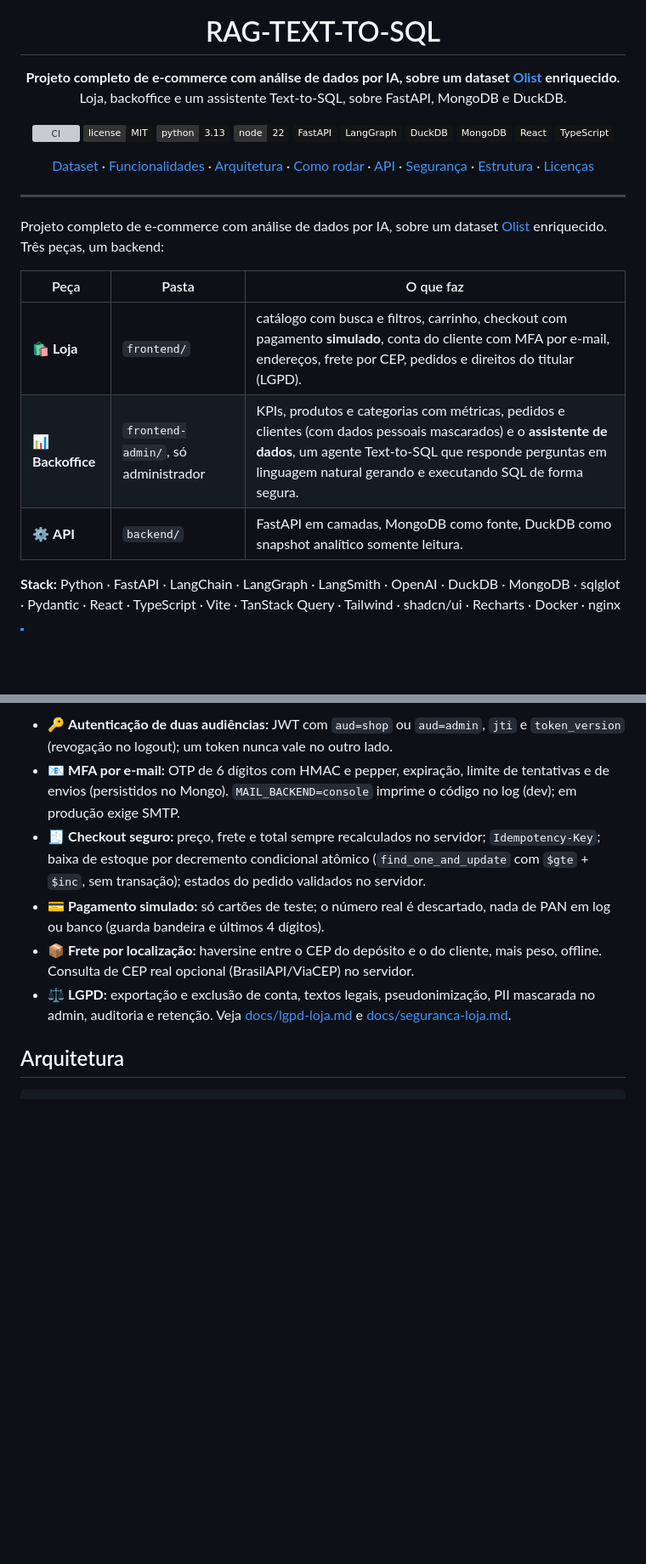
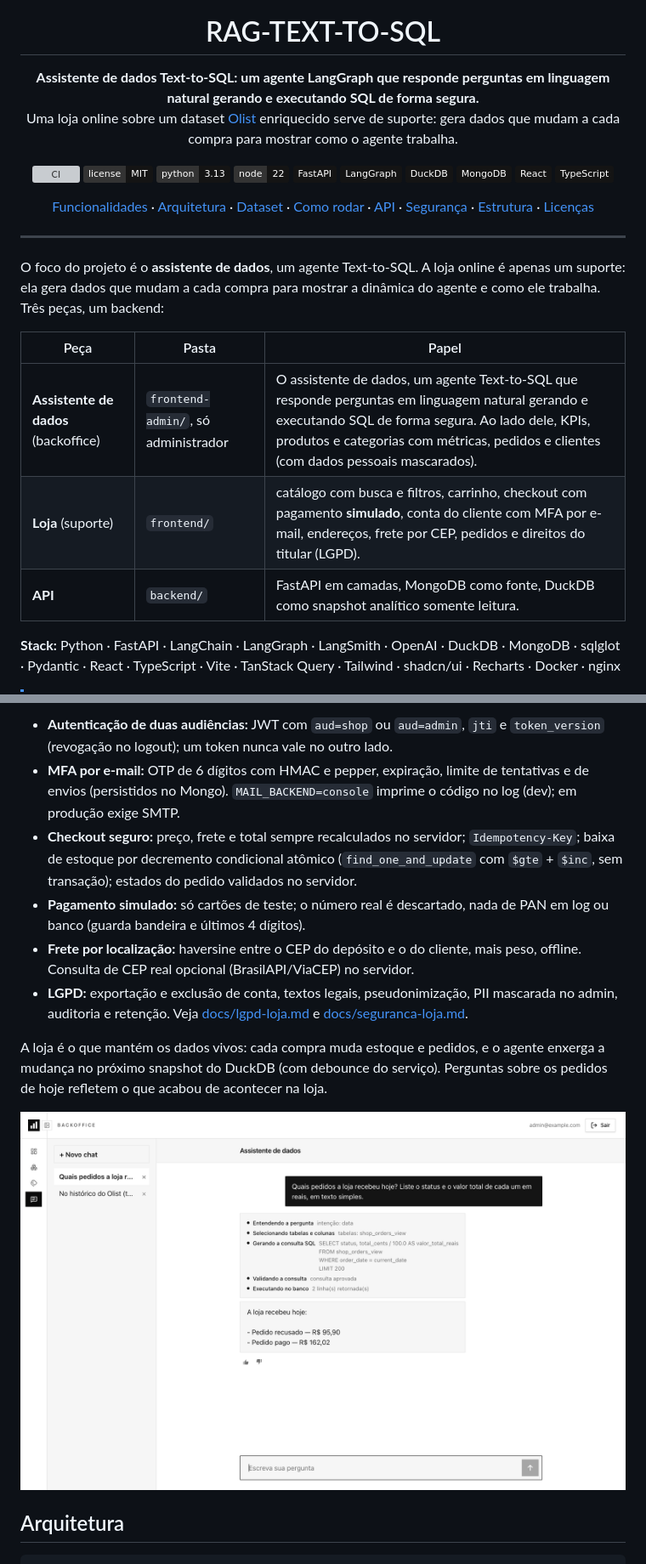
Before and after one commit to gustamdev/RAG-Text-to-SQL, a Markdown page: README.md, 2 parts joined by grey strips. Shown at 85% size. Rendered like a GitHub page; pictures changed too: docs/screenshots/assistente-loja.png (added); badges without logos; blank space fills up the shorter version; grey boxes are pictures that could not be loaded.

Commit message:
docs(readme): foco no assistente, sem emojis e com prints da interface

```diff
--- a/README.md
+++ b/README.md
@@ -5,8 +5,8 @@
 <h1 align="center">RAG-TEXT-TO-SQL</h1>
 
 <p align="center">
-  <strong>Projeto completo de e-commerce com análise de dados por IA, sobre um dataset <a href="https://www.olist.com">Olist</a> enriquecido.</strong><br>
-  Loja, backoffice e um assistente Text-to-SQL, sobre FastAPI, MongoDB e DuckDB.
+  <strong>Assistente de dados Text-to-SQL: um agente LangGraph que responde perguntas em linguagem natural gerando e executando SQL de forma segura.</strong><br>
+  Uma loja online sobre um dataset <a href="https://www.olist.com">Olist</a> enriquecido serve de suporte: gera dados que mudam a cada compra para mostrar como o agente trabalha.
 </p>
 
 <p align="center">
@@ -23,9 +23,9 @@
 </p>
 
 <p align="center">
-  <a href="#dataset">Dataset</a> ·
   <a href="#o-que-o-projeto-mostra">Funcionalidades</a> ·
   <a href="#arquitetura">Arquitetura</a> ·
+  <a href="#dataset">Dataset</a> ·
   <a href="#como-rodar">Como rodar</a> ·
   <a href="#api">API</a> ·
   <a href="#segurança">Segurança</a> ·
@@ -35,13 +35,13 @@
 
 ---
 
-Projeto completo de e-commerce com análise de dados por IA, sobre um dataset [Olist](https://www.olist.com) enriquecido. Três peças, um backend:
+O foco do projeto é o **assistente de dados**, um agente Text-to-SQL. A loja online é apenas um suporte: ela gera dados que mudam a cada compra para mostrar a dinâmica do agente e como ele trabalha. Três peças, um backend:
 
-| Peça | Pasta | O que faz |
+| Peça | Pasta | Papel |
 |---|---|---|
-| 🛍️ **Loja** | `frontend/` | catálogo com busca e filtros, carrinho, checkout com pagamento **simulado**, conta do cliente com MFA por e-mail, endereços, frete por CEP, pedidos e direitos do titular (LGPD). |
-| 📊 **Backoffice** | `frontend-admin/`, só administrador | KPIs, produtos e categorias com métricas, pedidos e clientes (com dados pessoais mascarados) e o **assistente de dados**, um agente Text-to-SQL que responde perguntas em linguagem natural gerando e executando SQL de forma segura. |
-| ⚙️ **API** | `backend/` | FastAPI em camadas, MongoDB como fonte, DuckDB como snapshot analítico somente leitura. |
+| **Assistente de dados** (backoffice) | `frontend-admin/`, só administrador | O assistente de dados, um agente Text-to-SQL que responde perguntas em linguagem natural gerando e executando SQL de forma segura. Ao lado dele, KPIs, produtos e categorias com métricas, pedidos e clientes (com dados pessoais mascarados). |
+| **Loja** (suporte) | `frontend/` | catálogo com busca e filtros, carrinho, checkout com pagamento **simulado**, conta do cliente com MFA por e-mail, endereços, frete por CEP, pedidos e direitos do titular (LGPD). |
+| **API** | `backend/` | FastAPI em camadas, MongoDB como fonte, DuckDB como snapshot analítico somente leitura. |
 
 **Stack:** Python · FastAPI · LangChain · LangGraph · LangSmith · OpenAI · DuckDB · MongoDB · sqlglot · Pydantic · React · TypeScript · Vite · TanStack Query · Tailwind · shadcn/ui · Recharts · Docker · nginx
 
@@ -88,10 +86,16 @@ Quem clonar este projeto já recebe a base enriquecida: não há nada para baixa
 
-- 🔑 **Autenticação de duas audiências:** JWT com `aud=shop` ou `aud=admin`, `jti` e `token_version` (revogação no logout); um token nunca vale no outro lado.
-- 📧 **MFA por e-mail:** OTP de 6 dígitos com HMAC e pepper, expiração, limite de tentativas e de envios (persistidos no Mongo). `MAIL_BACKEND=console` imprime o código no log (dev); em produção exige SMTP.
-- 🧾 **Checkout seguro:** preço, frete e total sempre recalculados no servidor; `Idempotency-Key`; baixa de estoque por decremento condicional atômico (`find_one_and_update` com `$gte` + `$inc`, sem transação); estados do pedido validados no servidor.
-- 💳 **Pagamento simulado:** só cartões de teste; o número real é descartado, nada de PAN em log ou banco (guarda bandeira e últimos 4 dígitos).
-- 📦 **Frete por localização:** haversine entre o CEP do depósito e o do cliente, mais peso, offline. Consulta de CEP real opcional (BrasilAPI/ViaCEP) no servidor.
-- ⚖️ **LGPD:** exportação e exclusão de conta, textos legais, pseudonimização, PII mascarada no admin, auditoria e retenção. Veja [docs/lgpd-loja.md](docs/lgpd-loja.md) e [docs/seguranca-loja.md](docs/seguranca-loja.md).
+- **Autenticação de duas audiências:** JWT com `aud=shop` ou `aud=admin`, `jti` e `token_version` (revogação no logout); um token nunca vale no outro lado.
+- **MFA por e-mail:** OTP de 6 dígitos com HMAC e pepper, expiração, limite de tentativas e de envios (persistidos no Mongo). `MAIL_BACKEND=console` imprime o código no log (dev); em produção exige SMTP.
+- **Checkout seguro:** preço, frete e total sempre recalculados no servidor; `Idempotency-Key`; baixa de estoque por decremento condicional atômico (`find_one_and_update` com `$gte` + `$inc`, sem transação); estados do pedido validados no servidor.
+- **Pagamento simulado:** só cartões de teste; o número real é descartado, nada de PAN em log ou banco (guarda bandeira e últimos 4 dígitos).
+- **Frete por localização:** haversine entre o CEP do depósito e o do cliente, mais peso, offline. Consulta de CEP real opcional (BrasilAPI/ViaCEP) no servidor.
+- **LGPD:** exportação e exclusão de conta, textos legais, pseudonimização, PII mascarada no admin, auditoria e retenção. Veja [docs/lgpd-loja.md](docs/lgpd-loja.md) e [docs/seguranca-loja.md](docs/seguranca-loja.md).
+
+A loja é o que mantém os dados vivos: cada compra muda estoque e pedidos, e o agente enxerga a mudança no próximo snapshot do DuckDB (com debounce do serviço). Perguntas sobre os pedidos de hoje refletem o que acabou de acontecer na loja.
+
+<p align="center">
+  <img src="docs/screenshots/assistente-loja.png" alt="O assistente consultando os pedidos que a loja recebeu hoje, com status e valor de cada um" width="900">
+</p>
 
 ## Arquitetura
 
```
Also changed, not shown: other parts of README.md (+21 -17 lines), docs/screenshots/assistente-dados.png (added).
